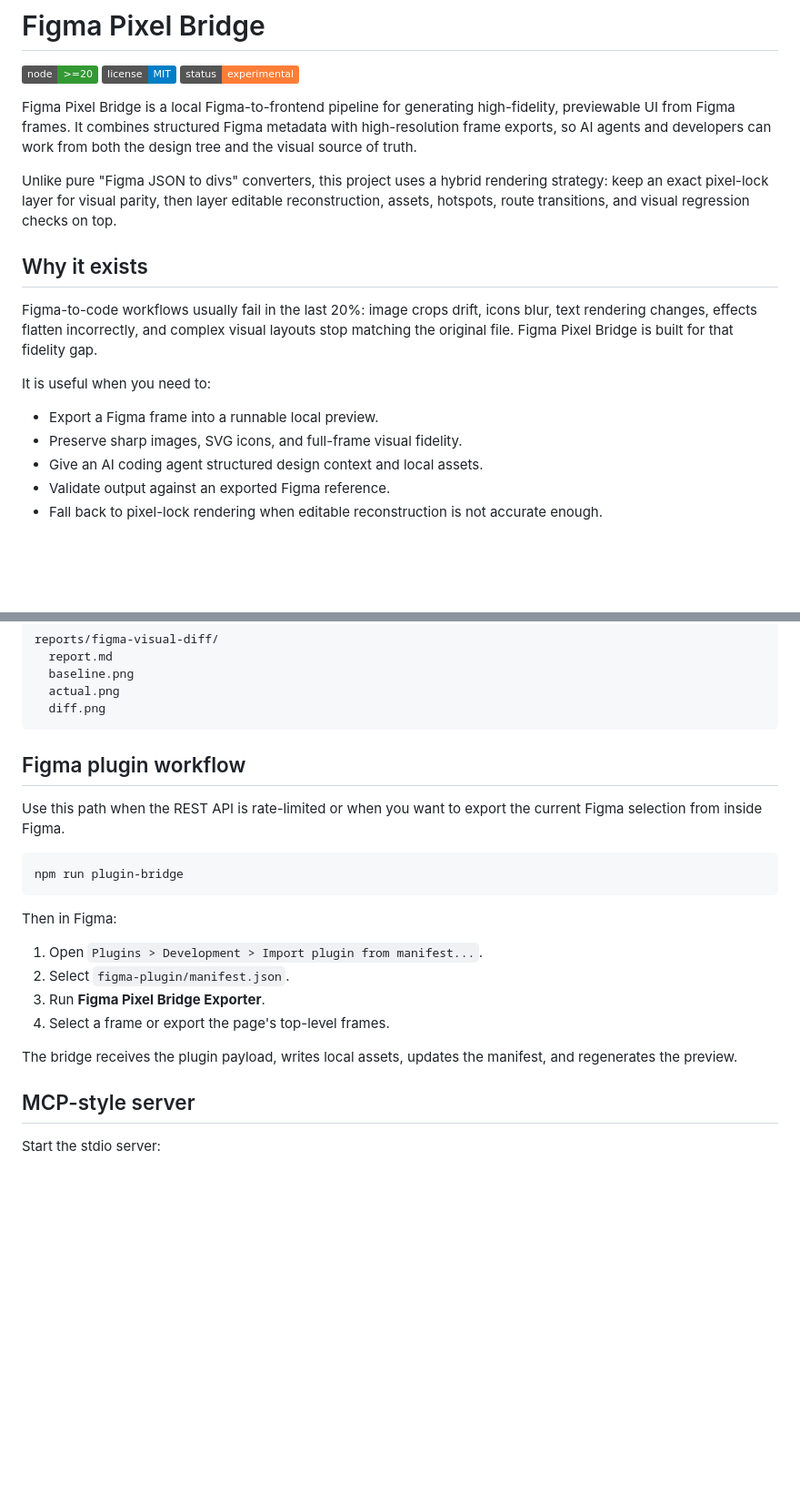
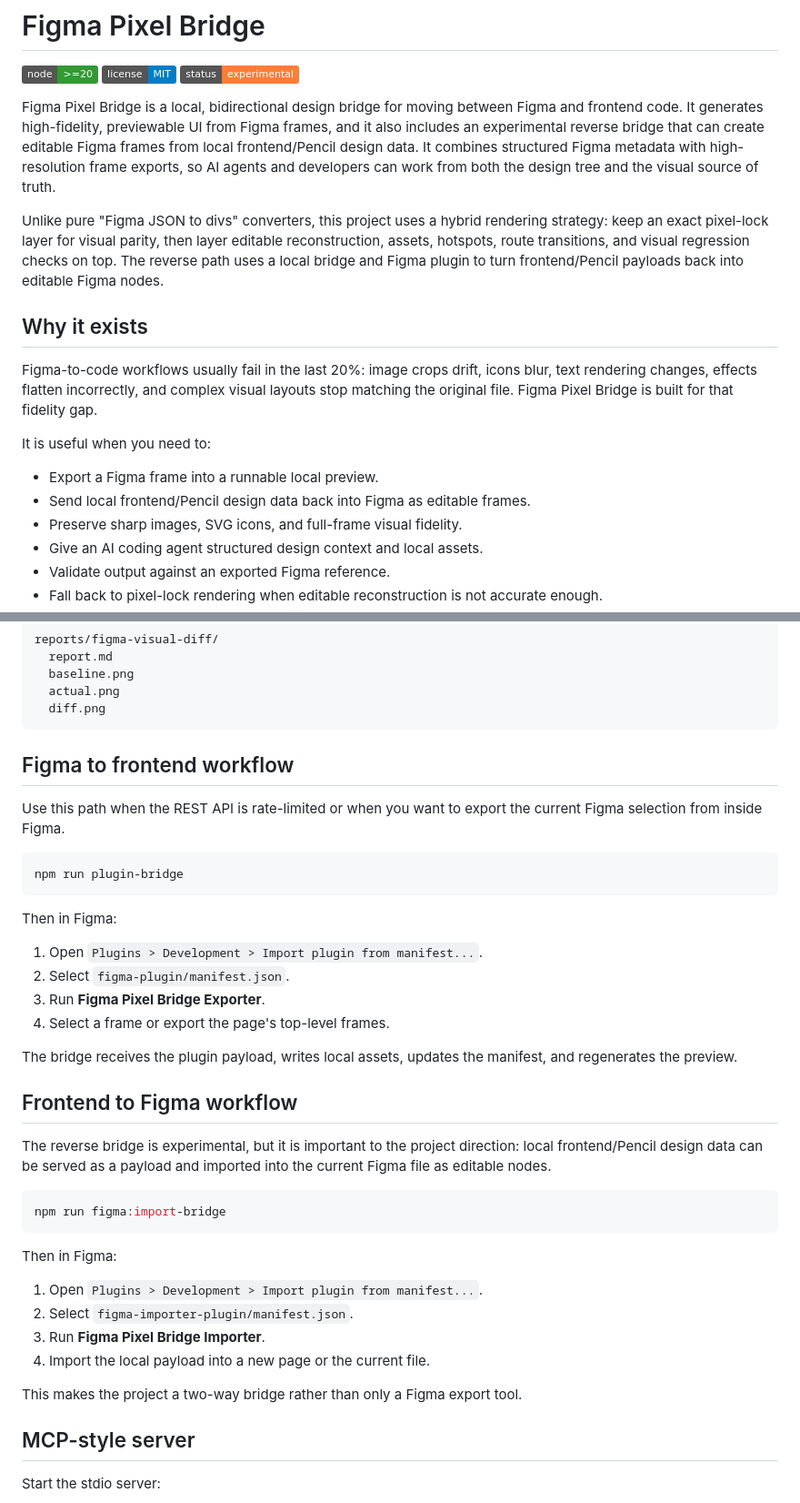
Before and after one commit to francoyeoh7/figma-pixel-bridge, a Markdown page: README.md, 2 parts joined by grey strips. Shown at 91% size. Rendered like a GitHub page; badges without logos; blank space fills up the shorter version.

Commit message:
Document bidirectional design bridge

````diff
--- a/README.md
+++ b/README.md
@@ -4,9 +4,9 @@
 [![License: MIT](https://img.shields.io/badge/license-MIT-blue.svg)](LICENSE)
 [![Status](https://img.shields.io/badge/status-experimental-orange.svg)](#project-status)
 
-Figma Pixel Bridge is a local Figma-to-frontend pipeline for generating high-fidelity, previewable UI from Figma frames. It combines structured Figma metadata with high-resolution frame exports, so AI agents and developers can work from both the design tree and the visual source of truth.
+Figma Pixel Bridge is a local, bidirectional design bridge for moving between Figma and frontend code. It generates high-fidelity, previewable UI from Figma frames, and it also includes an experimental reverse bridge that can create editable Figma frames from local frontend/Pencil design data. It combines structured Figma metadata with high-resolution frame exports, so AI agents and developers can work from both the design tree and the visual source of truth.
 
-Unlike pure "Figma JSON to divs" converters, this project uses a hybrid rendering strategy: keep an exact pixel-lock layer for visual parity, then layer editable reconstruction, assets, hotspots, route transitions, and visual regression checks on top.
+Unlike pure "Figma JSON to divs" converters, this project uses a hybrid rendering strategy: keep an exact pixel-lock layer for visual parity, then layer editable reconstruction, assets, hotspots, route transitions, and visual regression checks on top. The reverse path uses a local bridge and Figma plugin to turn frontend/Pencil payloads back into editable Figma nodes.
 
 ## Why it exists
 
@@ -15,6 +15,7 @@ Figma-to-code workflows usually fail in the last 20%: image crops drift, icons b
 It is useful when you need to:
 
 - Export a Figma frame into a runnable local preview.
+- Send local frontend/Pencil design data back into Figma as editable frames.
 - Preserve sharp images, SVG icons, and full-frame visual fidelity.
 - Give an AI coding agent structured design context and local assets.
 - Validate output against an exported Figma reference.
@@ -154,7 +155,7 @@ reports/figma-visual-diff/
   diff.png
 ```
 
-## Figma plugin workflow
+## Figma to frontend workflow
 
 Use this path when the REST API is rate-limited or when you want to export the current Figma selection from inside Figma.
 
@@ -170,6 +171,23 @@ Then in Figma:
 4. Select a frame or export the page's top-level frames.
 
 The bridge receives the plugin payload, writes local assets, updates the manifest, and regenerates the preview.
+
+## Frontend to Figma workflow
+
+The reverse bridge is experimental, but it is important to the project direction: local frontend/Pencil design data can be served as a payload and imported into the current Figma file as editable nodes.
+
+```bash
+npm run figma:import-bridge
+```
+
+Then in Figma:
+
+1. Open `Plugins > Development > Import plugin from manifest...`.
+2. Select `figma-importer-plugin/manifest.json`.
+3. Run **Figma Pixel Bridge Importer**.
+4. Import the local payload into a new page or the current file.
+
+This makes the project a two-way bridge rather than only a Figma export tool.
 
 ## MCP-style server
 
````
Also changed, not shown: other parts of README.md (+1 -1 lines), docs/architecture.md (+32 -8 lines).
